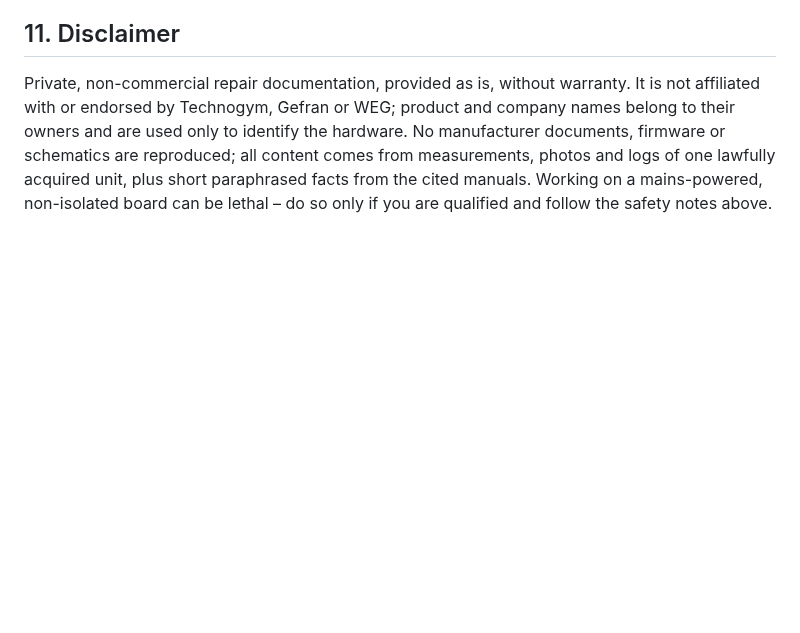
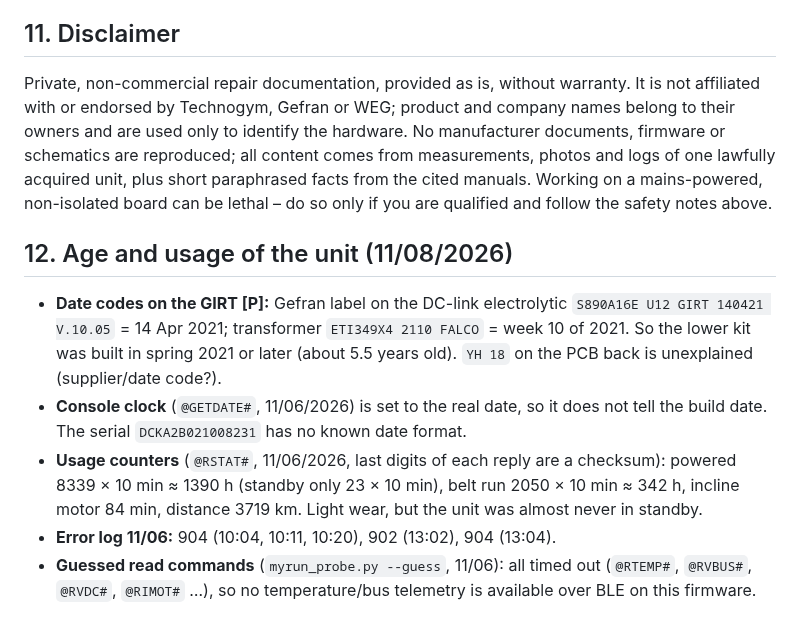
Before and after one commit to kmoellenhoff/myrun_diagnostics, a Markdown page: docs/HARDWARE.md, the part around the change. Drawn GitHub-style; blank space fills up the shorter version.

Commit message:
HARDWARE: age and usage counters
Co-Authored-By: Claude Sonnet 5.5 <noreply@anthropic.com>
Claude-Session: https://claude.ai/code/session_01PCWMsMLh1QUFQHXCMiZTdR

```diff
--- a/docs/HARDWARE.md
+++ b/docs/HARDWARE.md
@@ -193,3 +193,10 @@ Service manuals consulted: MyRun Rev. 2.2 (FR, 2016); Technogym Excite Run 500/7
 ## 11. Disclaimer
 
 Private, non-commercial repair documentation, provided as is, without warranty. It is not affiliated with or endorsed by Technogym, Gefran or WEG; product and company names belong to their owners and are used only to identify the hardware. No manufacturer documents, firmware or schematics are reproduced; all content comes from measurements, photos and logs of one lawfully acquired unit, plus short paraphrased facts from the cited manuals. Working on a mains-powered, non-isolated board can be lethal – do so only if you are qualified and follow the safety notes above.
+
+## 12. Age and usage of the unit (11/08/2026)
+- **Date codes on the GIRT [P]:** Gefran label on the DC-link electrolytic `S890A16E U12 GIRT 140421 V.10.05` = 14 Apr 2021; transformer `ETI349X4 2110 FALCO` = week 10 of 2021. So the lower kit was built in spring 2021 or later (about 5.5 years old). `YH 18` on the PCB back is unexplained (supplier/date code?).
+- **Console clock** (`@GETDATE#`, 11/06/2026) is set to the real date, so it does not tell the build date. The serial `DCKA2B021008231` has no known date format.
+- **Usage counters** (`@RSTAT#`, 11/06/2026, last digits of each reply are a checksum): powered 8339 × 10 min ≈ 1390 h (standby only 23 × 10 min), belt run 2050 × 10 min ≈ 342 h, incline motor 84 min, distance 3719 km. Light wear, but the unit was almost never in standby.
+- **Error log 11/06:** 904 (10:04, 10:11, 10:20), 902 (13:02), 904 (13:04).
+- **Guessed read commands** (`myrun_probe.py --guess`, 11/06): all timed out (`@RTEMP#`, `@RVBUS#`, `@RVDC#`, `@RIMOT#` …), so no temperature/bus telemetry is available over BLE on this firmware.
```
